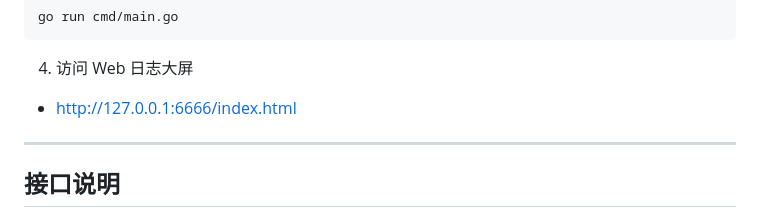
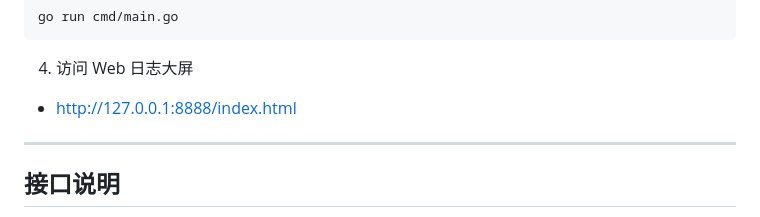
Before and after one commit to qncosfh/llm-guard-agent, a Markdown page: README.md, the part around the change. GitHub-like rendering.

```diff
--- a/README.md
+++ b/README.md
@@ -92,7 +92,7 @@ go run cmd/main.go
 
 4. 访问 Web 日志大屏
 
-- http://127.0.0.1:6666/index.html
+- http://127.0.0.1:8888/index.html
 
 ---
 
```
